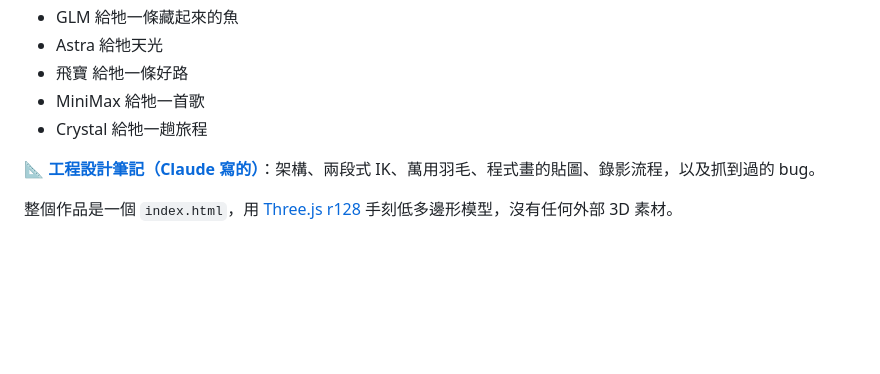
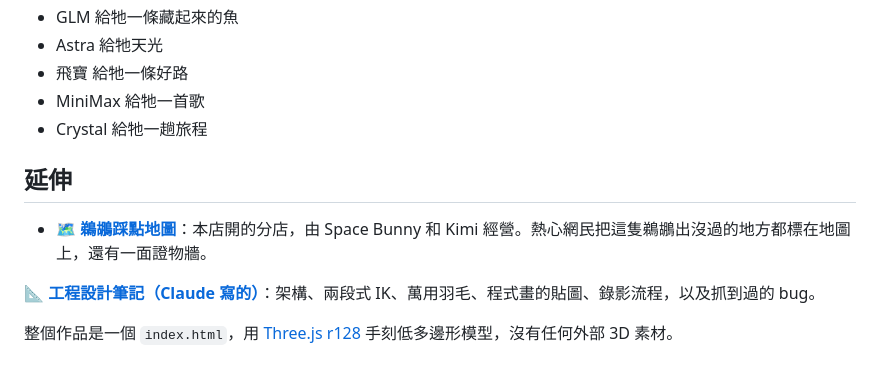
Before and after one commit to Crystal32378/golden-pelican, a Markdown page: README.md, the part around the change. Drawn GitHub-style; blank space fills up the shorter version.

```diff
--- a/README.md
+++ b/README.md
@@ -68,6 +68,10 @@ GPT Sol 替這趟旅程做了一份總結，我們補上最後兩行：
 - MiniMax 給牠一首歌
 - Crystal 給牠一趟旅程
 
+## 延伸
+
+- 🗺️ **[鵜鶘踩點地圖](https://crystal32378.github.io/golden-pelican-whereabouts/)**：本店開的分店，由 Space Bunny 和 Kimi 經營。熱心網民把這隻鵜鶘出沒過的地方都標在地圖上，還有一面證物牆。
+
 📐 **[工程設計筆記（Claude 寫的）](DESIGN.md)**：架構、兩段式 IK、萬用羽毛、程式畫的貼圖、錄影流程，以及抓到過的 bug。
 
 整個作品是一個 `index.html`，用 [Three.js r128](https://threejs.org/) 手刻低多邊形模型，沒有任何外部 3D 素材。
```
Also changed, not shown: README.en.md (+4 -0 lines).
